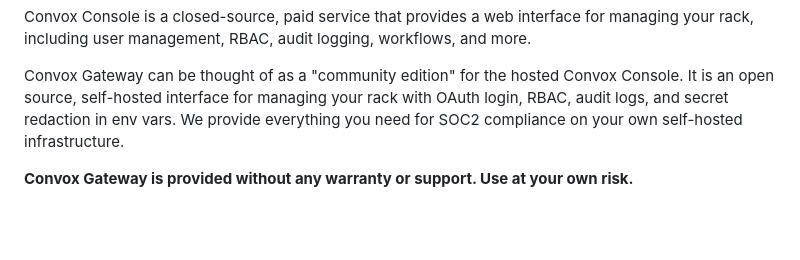
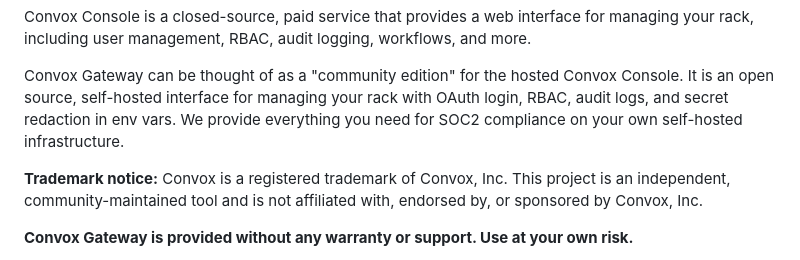
Before and after one commit to DocSpring/rack-gateway, a Markdown page: README.md, the part around the change. Drawn GitHub-style; blank space fills up the shorter version.

Commit message:
added trademark notice to readme

```diff
--- a/README.md
+++ b/README.md
@@ -18,6 +18,10 @@ Convox Gateway can be thought of as a "community edition" for the hosted Convox
 It is an open source, self-hosted interface for managing your rack with OAuth login, RBAC,
 audit logs, and secret redaction in env vars. We provide everything you need
 for SOC2 compliance on your own self-hosted infrastructure.
+
+**Trademark notice:** Convox is a registered trademark of Convox, Inc.
+This project is an independent, community-maintained tool and is not affiliated with,
+endorsed by, or sponsored by Convox, Inc.
 
 **Convox Gateway is provided without any warranty or support. Use at your own risk.**
 
```
